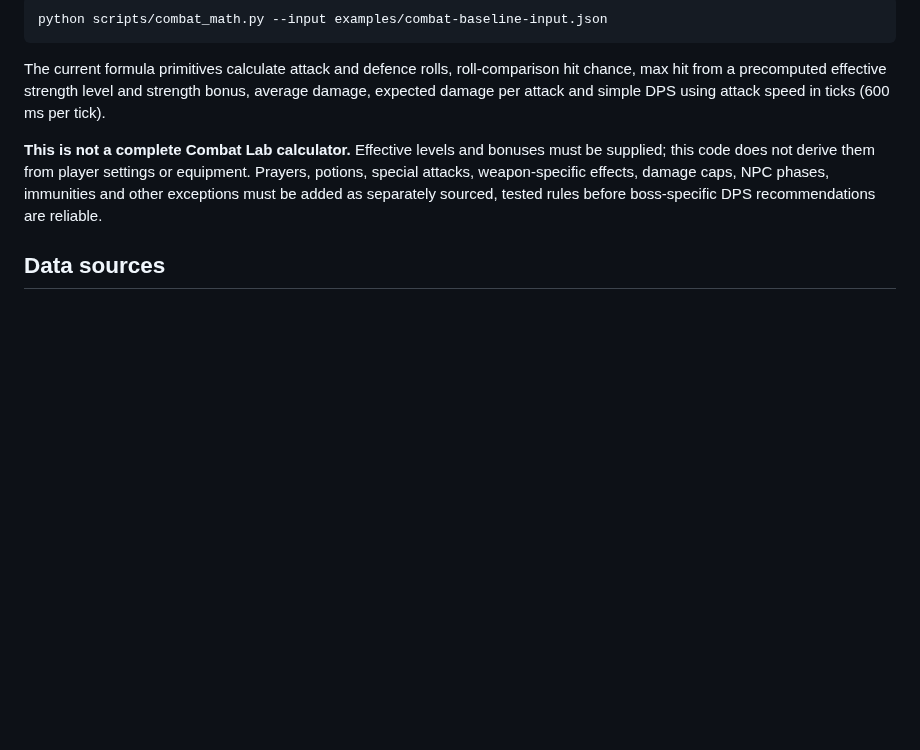
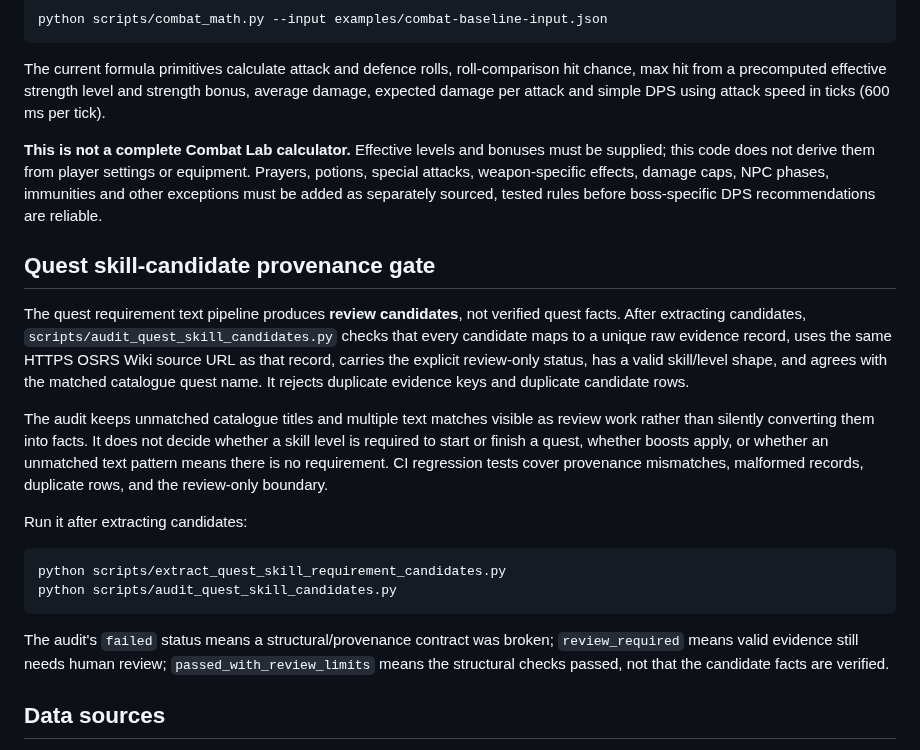
Before and after one commit to lewisxatk/osrshub-game-data, a Markdown page: README.md, the part around the change. Drawn GitHub-style; blank space fills up the shorter version.

Commit message:
Document quest evidence provenance gate

````diff
--- a/README.md
+++ b/README.md
@@ -146,6 +146,21 @@ python scripts/combat_math.py --input examples/combat-baseline-input.json
 The current formula primitives calculate attack and defence rolls, roll-comparison hit chance, max hit from a precomputed effective strength level and strength bonus, average damage, expected damage per attack and simple DPS using attack speed in ticks (600 ms per tick).
 
 **This is not a complete Combat Lab calculator.** Effective levels and bonuses must be supplied; this code does not derive them from player settings or equipment. Prayers, potions, special attacks, weapon-specific effects, damage caps, NPC phases, immunities and other exceptions must be added as separately sourced, tested rules before boss-specific DPS recommendations are reliable.
+
+## Quest skill-candidate provenance gate
+
+The quest requirement text pipeline produces **review candidates**, not verified quest facts. After extracting candidates, `scripts/audit_quest_skill_candidates.py` checks that every candidate maps to a unique raw evidence record, uses the same HTTPS OSRS Wiki source URL as that record, carries the explicit review-only status, has a valid skill/level shape, and agrees with the matched catalogue quest name. It rejects duplicate evidence keys and duplicate candidate rows.
+
+The audit keeps unmatched catalogue titles and multiple text matches visible as review work rather than silently converting them into facts. It does not decide whether a skill level is required to start or finish a quest, whether boosts apply, or whether an unmatched text pattern means there is no requirement. CI regression tests cover provenance mismatches, malformed records, duplicate rows, and the review-only boundary.
+
+Run it after extracting candidates:
+
+```bash
+python scripts/extract_quest_skill_requirement_candidates.py
+python scripts/audit_quest_skill_candidates.py
+```
+
+The audit's `failed` status means a structural/provenance contract was broken; `review_required` means valid evidence still needs human review; `passed_with_review_limits` means the structural checks passed, not that the candidate facts are verified.
 
 ## Data sources
 
````
